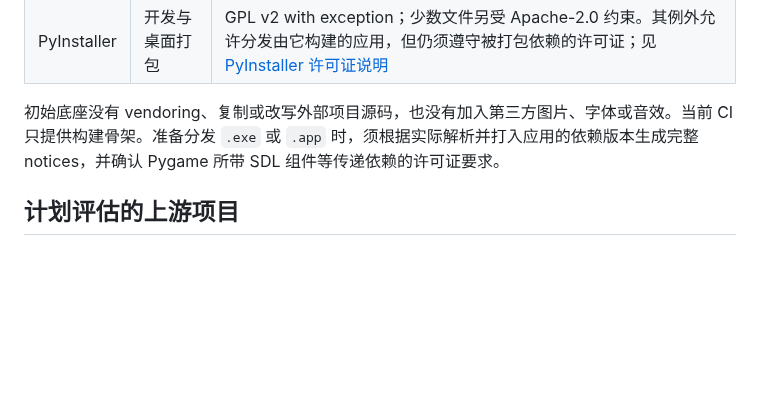
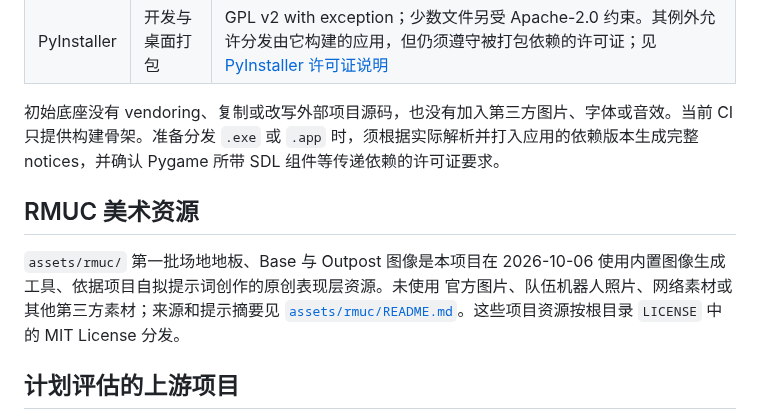
Before and after one commit to Tyr1onX/tarsgo-simulator, a Markdown page: THIRD_PARTY_NOTICES.md, the part around the change. GitHub-like rendering; blank space fills up the shorter version.

Commit message:
feat: establish RMUC arena art pipeline

```diff
--- a/THIRD_PARTY_NOTICES.md
+++ b/THIRD_PARTY_NOTICES.md
@@ -17,6 +17,14 @@
 
 初始底座没有 vendoring、复制或改写外部项目源码，也没有加入第三方图片、字体或音效。当前 CI 只提供构建骨架。准备分发 `.exe` 或 `.app` 时，须根据实际解析并打入应用的依赖版本生成完整 notices，并确认 Pygame 所带 SDL 组件等传递依赖的许可证要求。
 
+## RMUC 美术资源
+
+`assets/rmuc/` 第一批场地地板、Base 与 Outpost 图像是本项目在 2026-10-06
+使用内置图像生成工具、依据项目自拟提示词创作的原创表现层资源。未使用
+官方图片、队伍机器人照片、网络素材或其他第三方素材；来源和提示摘要见
+[`assets/rmuc/README.md`](assets/rmuc/README.md)。这些项目资源按根目录
+`LICENSE` 中的 MIT License 分发。
+
 ## 计划评估的上游项目
 
 [T-DT-Algorithm-2026/rm_simulator](https://github.com/T-DT-Algorithm-2026/rm_simulator) 是后续候选评估对象；前期调研将其识别为 MIT 项目。当前没有从该仓库复制任何代码或资源。真正复用之前，需要重新核对选定 commit 的许可证、版权声明、资源许可和依赖，并记录上游 commit 与本项目的修改。
```
Also changed, not shown: assets/rmuc/README.md (added, +31 -0 lines), assets/rmuc/field/floor-surface.png (added), assets/rmuc/structures/base.png (added), assets/rmuc/structures/outpost.png (added), 7 other files.
